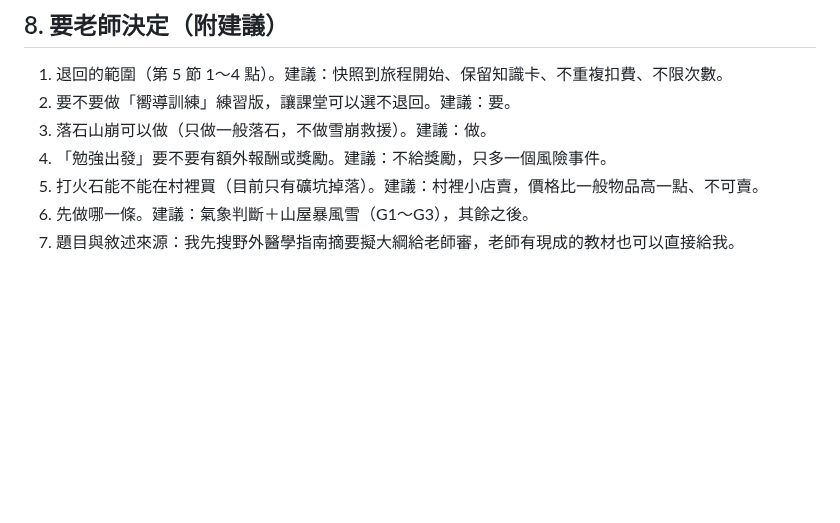
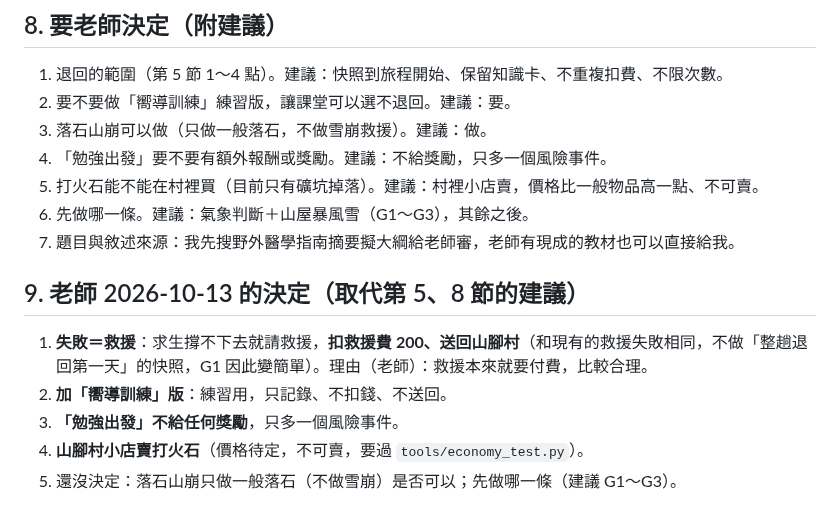
Before and after one commit to Leilei1221/first-aid-kingdom, a Markdown page: docs/ch4-survival-plan.md, the part around the change. Rendered like a GitHub page; blank space fills up the shorter version.

Commit message:
雪嶺求生規劃：記下老師決定（救援扣費送回山腳村、嚮導訓練、勉強出發不給獎勵、小店賣打火石）
Co-Authored-By: Claude Sonnet 5.5 <noreply@anthropic.com>

```diff
--- a/docs/ch4-survival-plan.md
+++ b/docs/ch4-survival-plan.md
@@ -88,3 +88,10 @@
 5. 打火石能不能在村裡買（目前只有礦坑掉落）。建議：村裡小店賣，價格比一般物品高一點、不可賣。
 6. 先做哪一條。建議：氣象判斷＋山屋暴風雪（G1～G3），其餘之後。
 7. 題目與敘述來源：我先搜野外醫學指南摘要擬大綱給老師審，老師有現成的教材也可以直接給我。
+
+## 9. 老師 2026-10-13 的決定（取代第 5、8 節的建議）
+1. **失敗＝救援**：求生撐不下去就請救援，**扣救援費 200、送回山腳村**（和現有的救援失敗相同，不做「整趟退回第一天」的快照，G1 因此變簡單）。理由（老師）：救援本來就要付費，比較合理。
+2. **加「嚮導訓練」版**：練習用，只記錄、不扣錢、不送回。
+3. **「勉強出發」不給任何獎勵**，只多一個風險事件。
+4. **山腳村小店賣打火石**（價格待定，不可賣，要過 `tools/economy_test.py`）。
+5. 還沒決定：落石山崩只做一般落石（不做雪崩）是否可以；先做哪一條（建議 G1～G3）。
```
